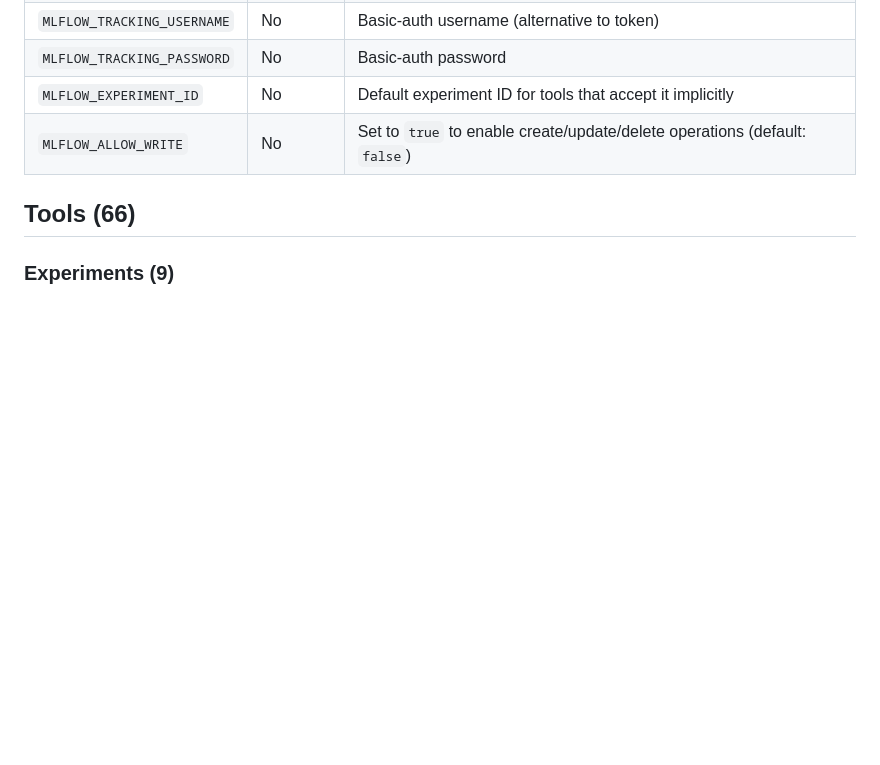
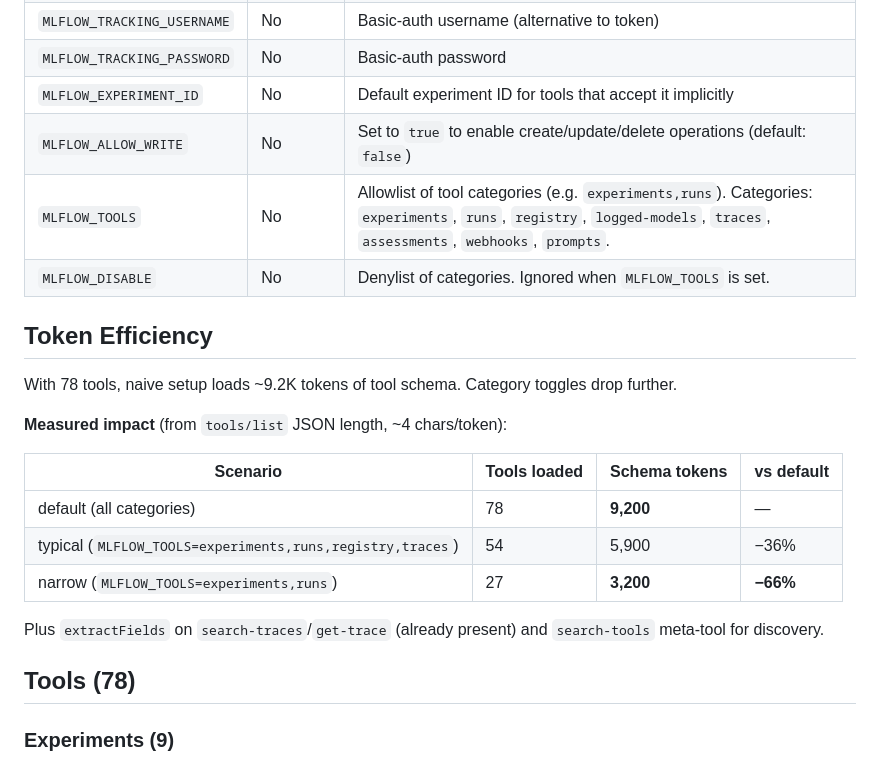
Before and after one commit to us-all/mlflow-mcp-server, a Markdown page: README.md, the part around the change. GitHub-like rendering; blank space fills up the shorter version.

Commit message:
docs: README에 토큰 효율 실측 수치 추가
tools/list JSON 길이 기준 측정 결과를 README "Token Efficiency"
섹션에 표로 명시. default vs narrow vs typical 시나리오 비교.

Co-Authored-By: Claude Opus 4.7 (1M context) <noreply@anthropic.com>

```diff
--- a/README.md
+++ b/README.md
@@ -62,8 +62,24 @@ docker run --rm -i \
 | `MLFLOW_TRACKING_PASSWORD` | No | Basic-auth password |
 | `MLFLOW_EXPERIMENT_ID` | No | Default experiment ID for tools that accept it implicitly |
 | `MLFLOW_ALLOW_WRITE` | No | Set to `true` to enable create/update/delete operations (default: `false`) |
+| `MLFLOW_TOOLS` | No | Allowlist of tool categories (e.g. `experiments,runs`). Categories: `experiments`, `runs`, `registry`, `logged-models`, `traces`, `assessments`, `webhooks`, `prompts`. |
+| `MLFLOW_DISABLE` | No | Denylist of categories. Ignored when `MLFLOW_TOOLS` is set. |
 
-## Tools (66)
+## Token Efficiency
+
+With 78 tools, naive setup loads ~9.2K tokens of tool schema. Category toggles drop further.
+
+**Measured impact** (from `tools/list` JSON length, ~4 chars/token):
+
+| Scenario | Tools loaded | Schema tokens | vs default |
+|----------|--------------|---------------|-----------|
+| default (all categories) | 78 | **9,200** | — |
+| typical (`MLFLOW_TOOLS=experiments,runs,registry,traces`) | 54 | 5,900 | −36% |
+| narrow (`MLFLOW_TOOLS=experiments,runs`) | 27 | **3,200** | **−66%** |
+
+Plus `extractFields` on `search-traces`/`get-trace` (already present) and `search-tools` meta-tool for discovery.
+
+## Tools (78)
 
 ### Experiments (9)
 `create-experiment` `search-experiments` `get-experiment` `get-experiment-by-name` `update-experiment` `delete-experiment` `restore-experiment` `set-experiment-tag` `delete-experiment-tag`
```
